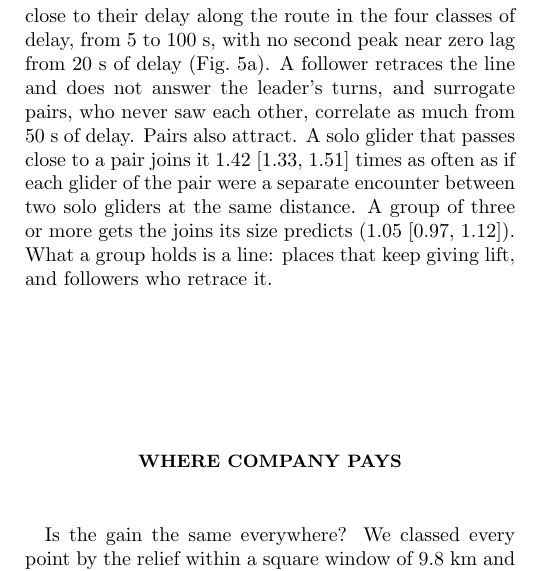
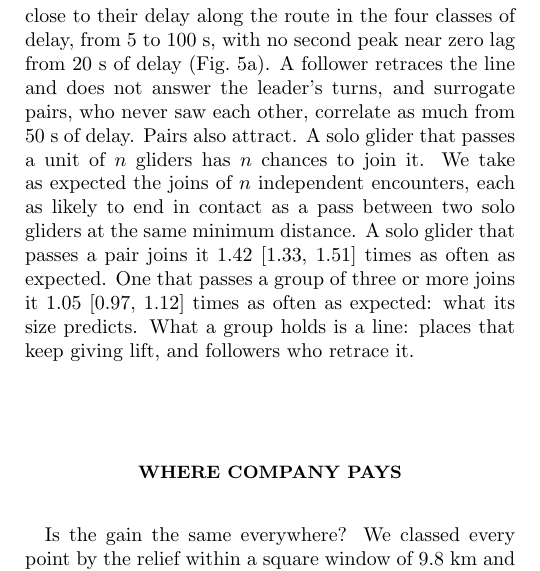
Before and after one commit to matteodisante/xc-lab, a LaTeX paper (analyses/groups/letter/letter.tex): part of one column of page 4 of 7, cut so that both start at the same text. Compiled offline with pdfLaTeX.

Commit message:
Draw the surrogate pairs in the heading figure and define the expected joins in the letter
The figure shows how much surrogate pairs correlate, and the text states the expected joins of a solo glider that passes a unit of n gliders.

Co-Authored-By: Claude Opus 5.5 <noreply@anthropic.com>

```diff
--- a/analyses/groups/letter/letter.tex
+++ b/analyses/groups/letter/letter.tex
@@ -251,10 +251,11 @@ correlation of the headings of a pair peaks at a time lag close to their delay a
 the four classes of delay, from \StHdLOne{} to \StHdLFour~s, with no second peak near zero lag from
 \StHdLTwo~s of delay (Fig.~\ref{fig:how}a). A follower retraces the line and does not answer the
 leader's turns, and surrogate pairs, who never saw each other, correlate as much from
-\StHdLChanceThree~s of delay. Pairs also attract. A solo glider that passes close to a pair joins
-it \StEnSoloPair{} \StEnSoloPairBand{} times as often as if each glider of the pair were a separate
-encounter between two solo gliders at the same distance. A group of three or more gets the joins
-its size predicts (\StEnSoloThree{} \StEnSoloThreeBand). What a group holds is a line: places that
+\StHdLChanceThree~s of delay. Pairs also attract. A solo glider that passes a unit of $n$ gliders has $n$ chances to join it. We
+take as expected the joins of $n$ independent encounters, each as likely to end in contact as a pass
+between two solo gliders at the same minimum distance. A solo glider that passes a pair joins it
+\StEnSoloPair{} \StEnSoloPairBand{} times as often as expected. One that passes a group of three or
+more joins it \StEnSoloThree{} \StEnSoloThreeBand{} times as often as expected: what its size predicts. What a group holds is a line: places that
 keep giving lift, and followers who retrace it.
 
 \section*{WHERE COMPANY PAYS}
```
Also changed, not shown: analyses/groups/letter/code/figures.py (+4 -0 lines), analyses/groups/letter/figures/how.pdf, analyses/groups/letter/figures/how.png, analyses/groups/letter/letter.pdf.
